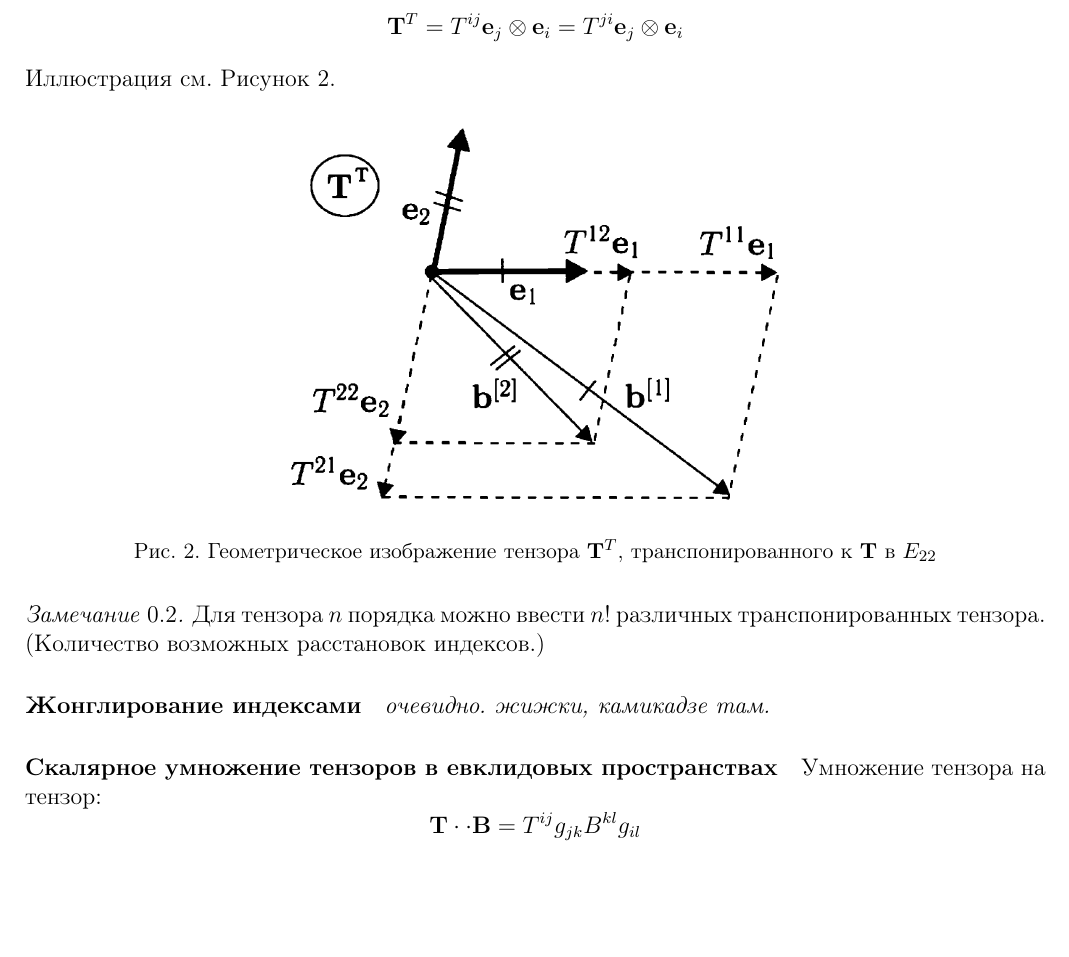
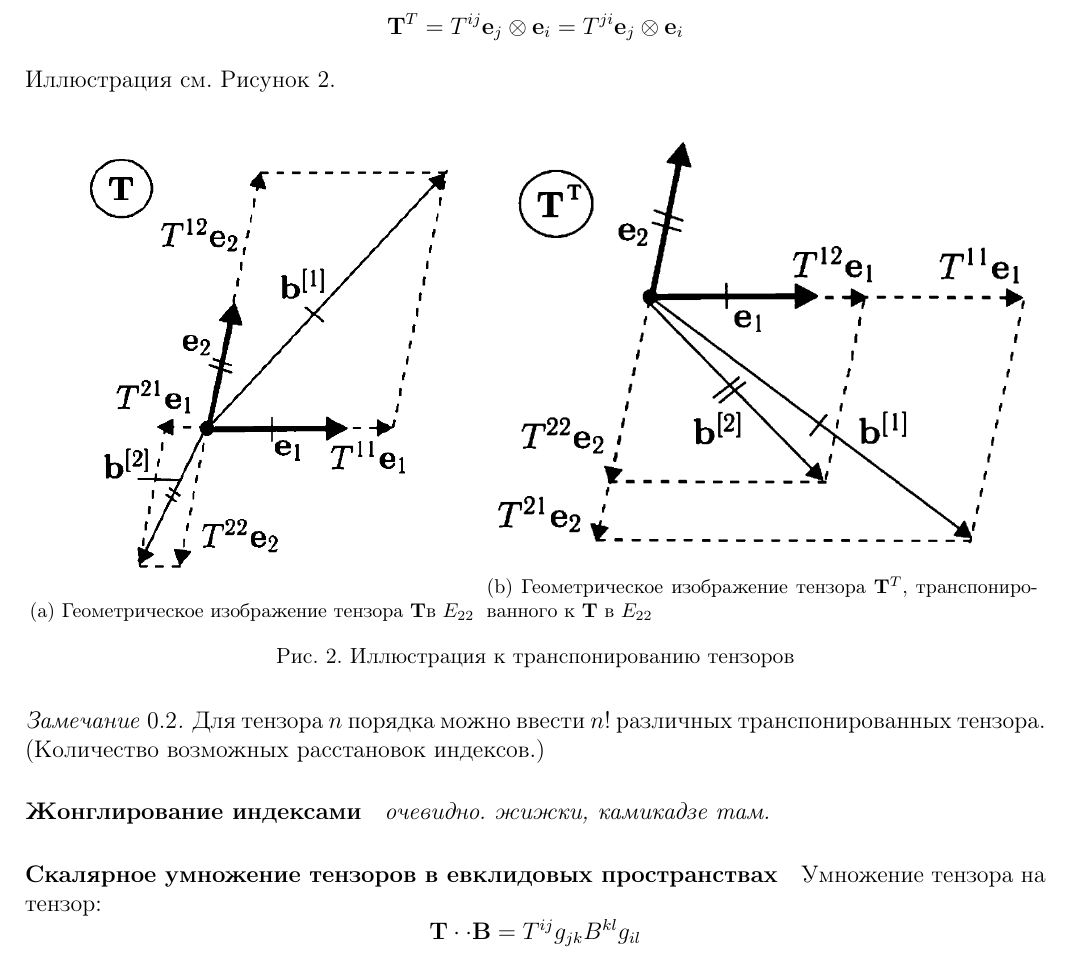
Before and after one commit to congress-bmstu/mss-exam, a LaTeX document (document.tex, which reads teor-03.tex): part of page 6 of 45, cut so that both start at the same text, the shorter picture padded with empty space. Compiled offline with pdfLaTeX.

Commit message:
добавил рисунок к вопросу 3

```diff
--- a/teor-03.tex
+++ b/teor-03.tex
@@ -69,9 +69,20 @@
 \end{equation*}
 Иллюстрация см. Рисунок \ref{fig:que3}.
 \begin{figure}[H]
-	\centering
-	\includegraphics[width=0.5\linewidth]{img/que3}
+	\hfill
+	\begin{subfigure}{0.44\textwidth}
+		\centering
+	\includegraphics[width=\linewidth]{img/que3_1}
+	\caption{Геометрическое изображение тензора $\mathbf{T}$в $E_{22}$}
+	\end{subfigure}
+	\hfill
+	\begin{subfigure}{0.54\textwidth}
+		\centering
+	\includegraphics[width=\linewidth]{img/que3}
 	\caption{Геометрическое изображение тензора $\mathbf{T}^T$, транспонированного к $\mathbf{T}$ в $E_{22}$}
+	\end{subfigure}
+	\hfill
+	\caption{Иллюстрация к транспонированию тензоров}
 	\label{fig:que3}
 \end{figure}
 \begin{remark}
```
Also changed, not shown: img/que3_1.png (added).
